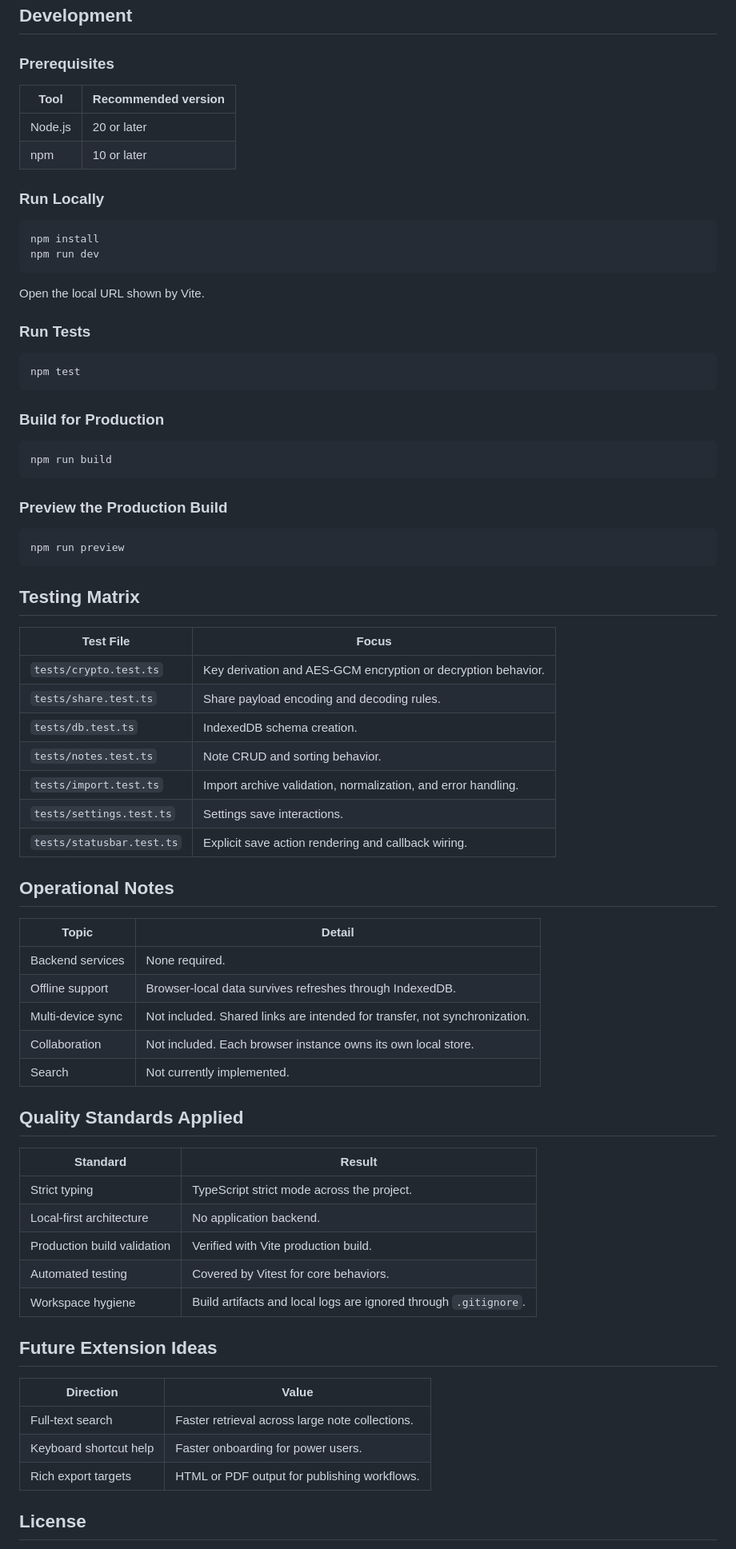
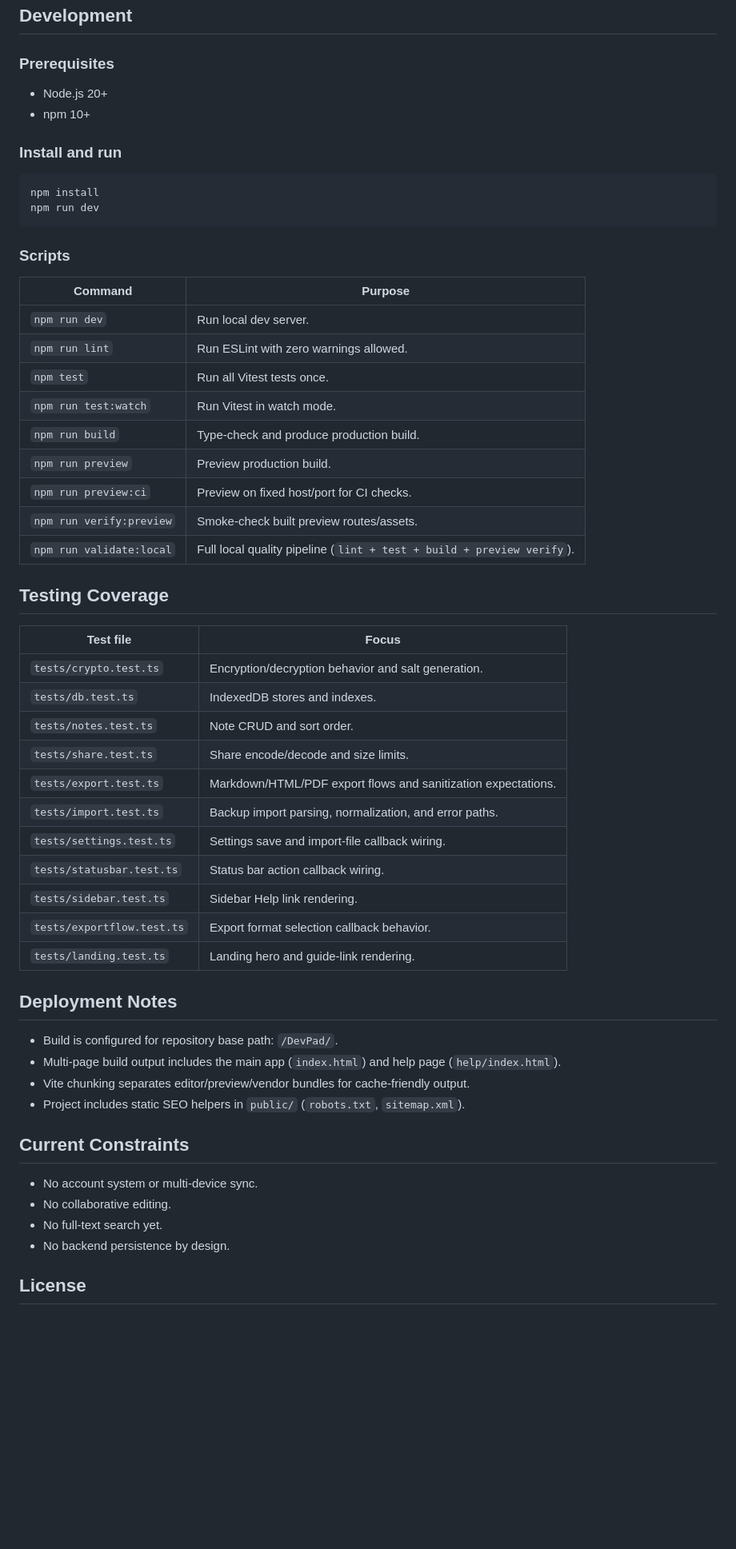
Before and after one commit to syedawais355/DevPad, a Markdown page: README.md, the part around one of its changes. Shown at 80% size. Drawn GitHub-style; blank space fills up the shorter version.

Commit message:
Enhance Readme

````diff
--- a/README.md
+++ b/README.md
@@ -187,77 +157,59 @@ mindmap
 
 ### Prerequisites
 
-| Tool | Recommended version |
-| --- | --- |
-| Node.js | 20 or later |
-| npm | 10 or later |
+- Node.js 20+
+- npm 10+
 
-### Run Locally
+### Install and run
 
 ```bash
 npm install
 npm run dev
 ```
 
-Open the local URL shown by Vite.
+### Scripts
 
-### Run Tests
+| Command | Purpose |
+| --- | --- |
+| `npm run dev` | Run local dev server. |
+| `npm run lint` | Run ESLint with zero warnings allowed. |
+| `npm test` | Run all Vitest tests once. |
+| `npm run test:watch` | Run Vitest in watch mode. |
+| `npm run build` | Type-check and produce production build. |
+| `npm run preview` | Preview production build. |
+| `npm run preview:ci` | Preview on fixed host/port for CI checks. |
+| `npm run verify:preview` | Smoke-check built preview routes/assets. |
+| `npm run validate:local` | Full local quality pipeline (`lint + test + build + preview verify`). |
 
-```bash
-npm test
-```
+## Testing Coverage
 
-### Build for Production
+| Test file | Focus |
+| --- | --- |
+| `tests/crypto.test.ts` | Encryption/decryption behavior and salt generation. |
+| `tests/db.test.ts` | IndexedDB stores and indexes. |
+| `tests/notes.test.ts` | Note CRUD and sort order. |
+| `tests/share.test.ts` | Share encode/decode and size limits. |
+| `tests/export.test.ts` | Markdown/HTML/PDF export flows and sanitization expectations. |
+| `tests/import.test.ts` | Backup import parsing, normalization, and error paths. |
+| `tests/settings.test.ts` | Settings save and import-file callback wiring. |
+| `tests/statusbar.test.ts` | Status bar action callback wiring. |
+| `tests/sidebar.test.ts` | Sidebar Help link rendering. |
+| `tests/exportflow.test.ts` | Export format selection callback behavior. |
+| `tests/landing.test.ts` | Landing hero and guide-link rendering. |
 
-```bash
-npm run build
-```
+## Deployment Notes
 
-### Preview the Production Build
+- Build is configured for repository base path: `/DevPad/`.
+- Multi-page build output includes the main app (`index.html`) and help page (`help/index.html`).
+- Vite chunking separates editor/preview/vendor bundles for cache-friendly output.
+- Project includes static SEO helpers in `public/` (`robots.txt`, `sitemap.xml`).
 
-```bash
-npm run preview
-```
+## Current Constraints
 
-## Testing Matrix
-
-| Test File | Focus |
-| --- | --- |
-| `tests/crypto.test.ts` | Key derivation and AES-GCM encryption or decryption behavior. |
-| `tests/share.test.ts` | Share payload encoding and decoding rules. |
-| `tests/db.test.ts` | IndexedDB schema creation. |
-| `tests/notes.test.ts` | Note CRUD and sorting behavior. |
-| `tests/import.test.ts` | Import archive validation, normalization, and error handling. |
-| `tests/settings.test.ts` | Settings save interactions. |
-| `tests/statusbar.test.ts` | Explicit save action rendering and callback wiring. |
-
-## Operational Notes
-
-| Topic | Detail |
-| --- | --- |
-| Backend services | None required. |
-| Offline support | Browser-local data survives refreshes through IndexedDB. |
-| Multi-device sync | Not included. Shared links are intended for transfer, not synchronization. |
-| Collaboration | Not included. Each browser instance owns its own local store. |
-| Search | Not currently implemented. |
-
-## Quality Standards Applied
-
-| Standard | Result |
-| --- | --- |
-| Strict typing | TypeScript strict mode across the project. |
-| Local-first architecture | No application backend. |
-| Production build validation | Verified with Vite production build. |
-| Automated testing | Covered by Vitest for core behaviors. |
-| Workspace hygiene | Build artifacts and local logs are ignored through `.gitignore`. |
-
-## Future Extension Ideas
-
-| Direction | Value |
-| --- | --- |
-| Full-text search | Faster retrieval across large note collections. |
-| Keyboard shortcut help | Faster onboarding for power users. |
-| Rich export targets | HTML or PDF output for publishing workflows. |
+- No account system or multi-device sync.
+- No collaborative editing.
+- No full-text search yet.
+- No backend persistence by design.
 
 ## License
 
````
Also changed, not shown: other parts of README.md (+139 -169 lines).
